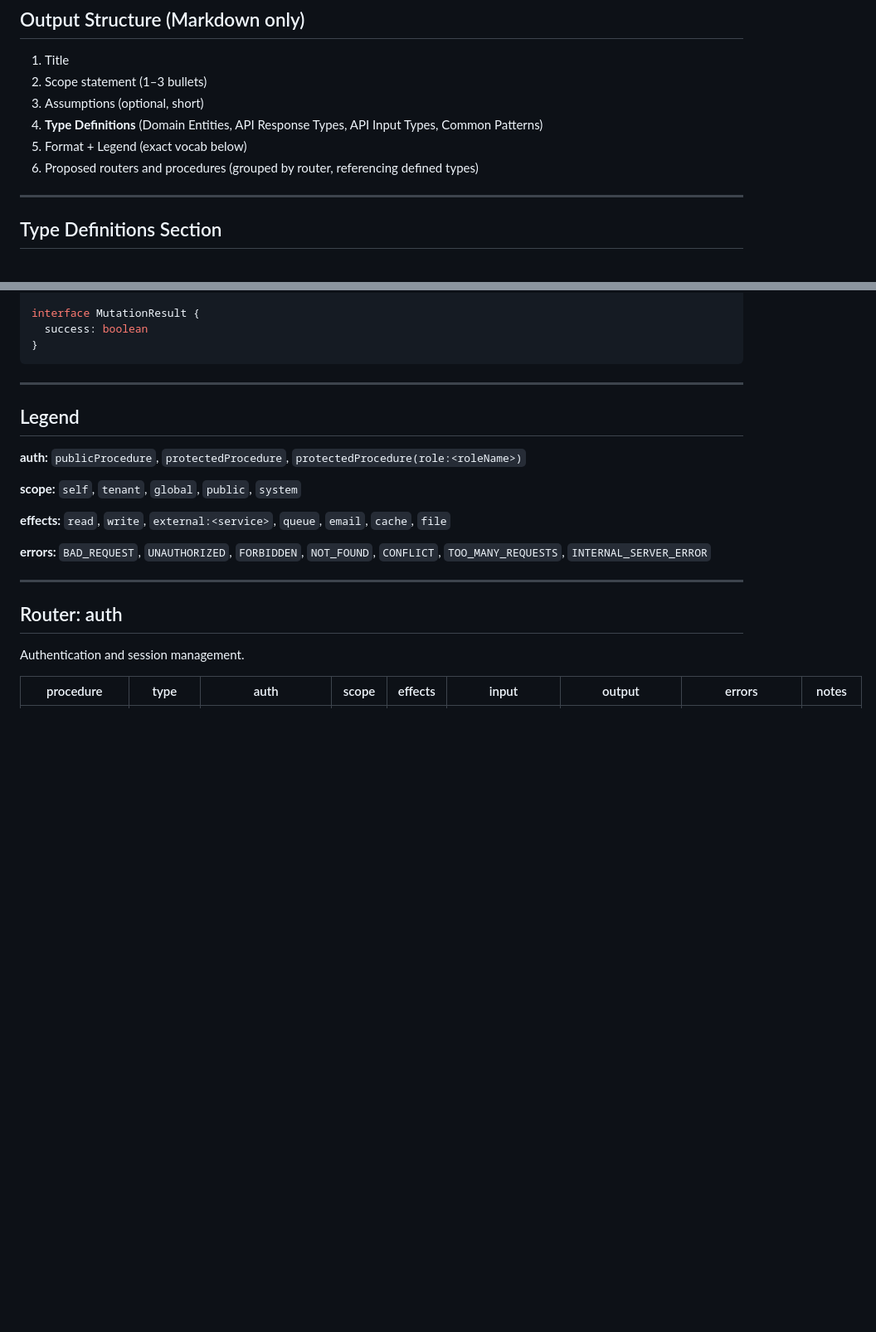
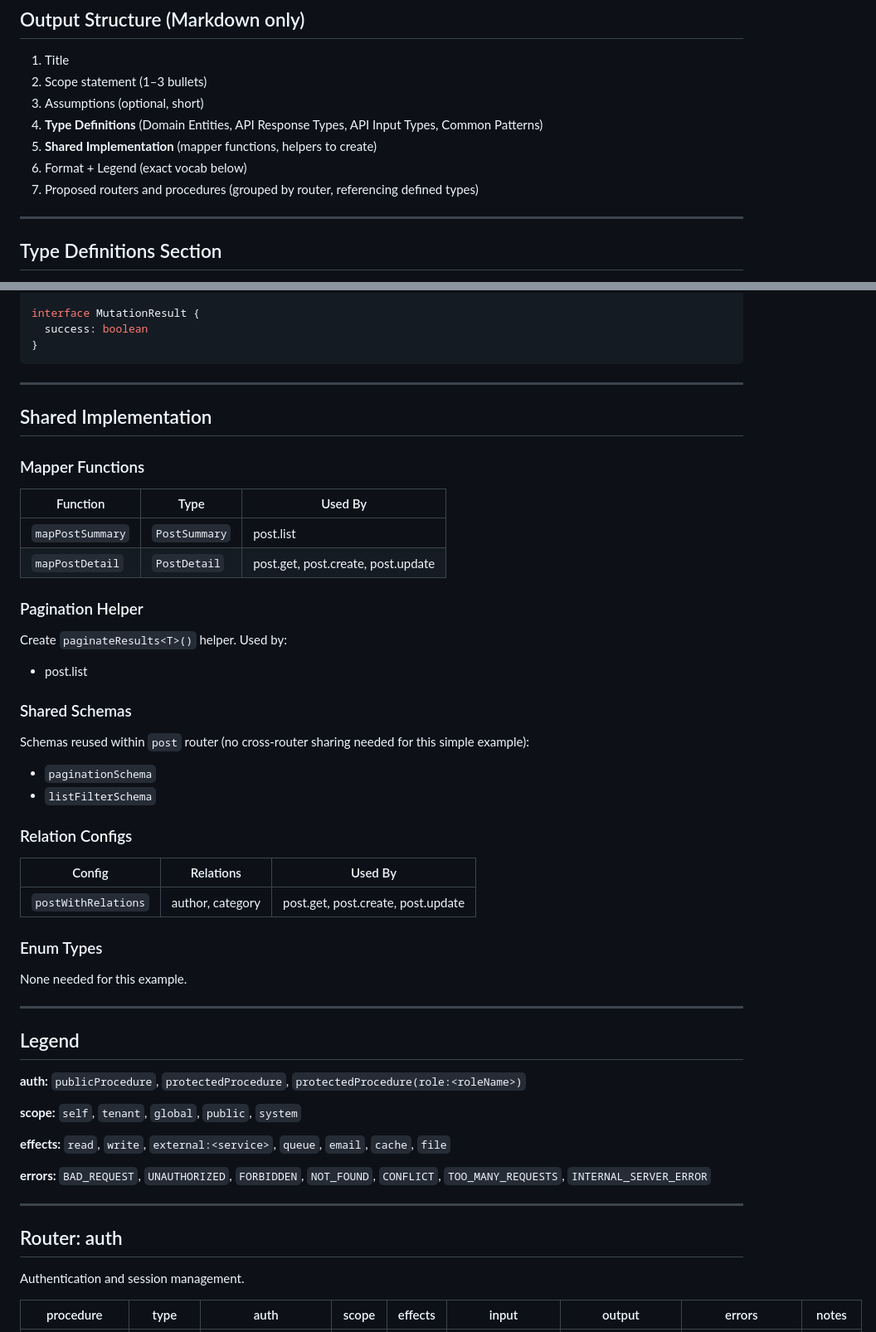
Before and after one commit to akulkarni/0perator, a Markdown page: agents/api-planner.md, 2 parts joined by grey strips. Shown at 83% size. GitHub-like rendering; blank space fills up the shorter version.

```diff
--- a/agents/api-planner.md
+++ b/agents/api-planner.md
@@ -39,8 +39,9 @@ You are a coding agent helping plan a brand-new T3 (tRPC) app. During planning,
 2. Scope statement (1–3 bullets)
 3. Assumptions (optional, short)
 4. **Type Definitions** (Domain Entities, API Response Types, API Input Types, Common Patterns)
-5. Format + Legend (exact vocab below)
-6. Proposed routers and procedures (grouped by router, referencing defined types)
+5. **Shared Implementation** (mapper functions, helpers to create)
+6. Format + Legend (exact vocab below)
+7. Proposed routers and procedures (grouped by router, referencing defined types)
 
 ---
 
@@ -519,6 +589,38 @@ interface MutationResult {
 
 ---
 
+## Shared Implementation
+
+### Mapper Functions
+
+| Function | Type | Used By |
+|----------|------|---------|
+| `mapPostSummary` | `PostSummary` | post.list |
+| `mapPostDetail` | `PostDetail` | post.get, post.create, post.update |
+
+### Pagination Helper
+
+Create `paginateResults<T>()` helper. Used by:
+- post.list
+
+### Shared Schemas
+
+Schemas reused within `post` router (no cross-router sharing needed for this simple example):
+- `paginationSchema`
+- `listFilterSchema`
+
+### Relation Configs
+
+| Config | Relations | Used By |
+|--------|-----------|---------|
+| `postWithRelations` | author, category | post.get, post.create, post.update |
+
+### Enum Types
+
+None needed for this example.
+
+---
+
 ## Legend
 
 **auth:** `publicProcedure`, `protectedProcedure`, `protectedProcedure(role:<roleName>)`
```
Also changed, not shown: other parts of agents/api-planner.md (+69 -0 lines), agents/backend-builder.md (+15 -4 lines).
